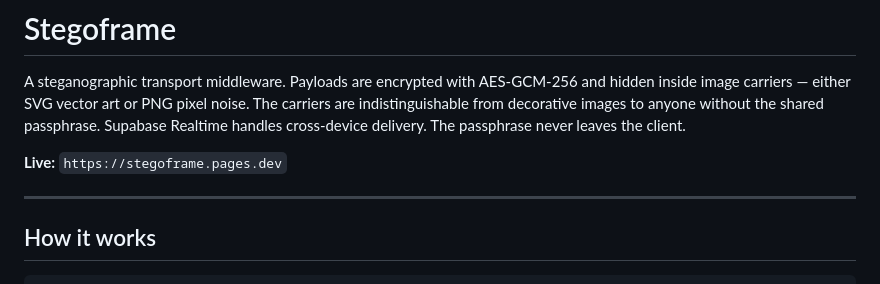
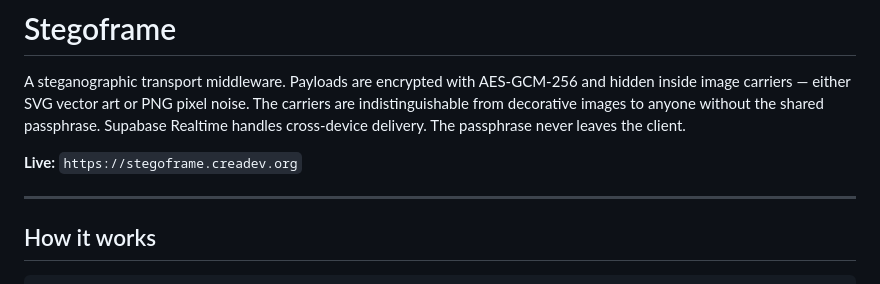
Before and after one commit to dhaupin/stegoframe, a Markdown page: README.md, the part around the change. GitHub-like rendering.

Commit message:
Update live link in README.md

```diff
--- a/README.md
+++ b/README.md
@@ -2,7 +2,7 @@
 
 A steganographic transport middleware. Payloads are encrypted with AES-GCM-256 and hidden inside image carriers — either SVG vector art or PNG pixel noise. The carriers are indistinguishable from decorative images to anyone without the shared passphrase. Supabase Realtime handles cross-device delivery. The passphrase never leaves the client.
 
-**Live:** `https://stegoframe.pages.dev`
+**Live:** `https://stegoframe.creadev.org`
 
 ---
 
```
